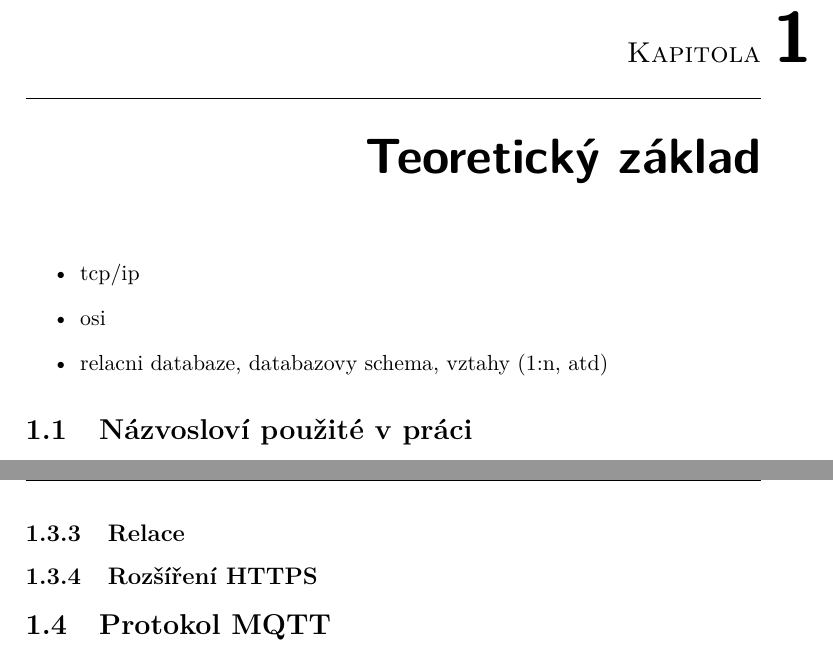
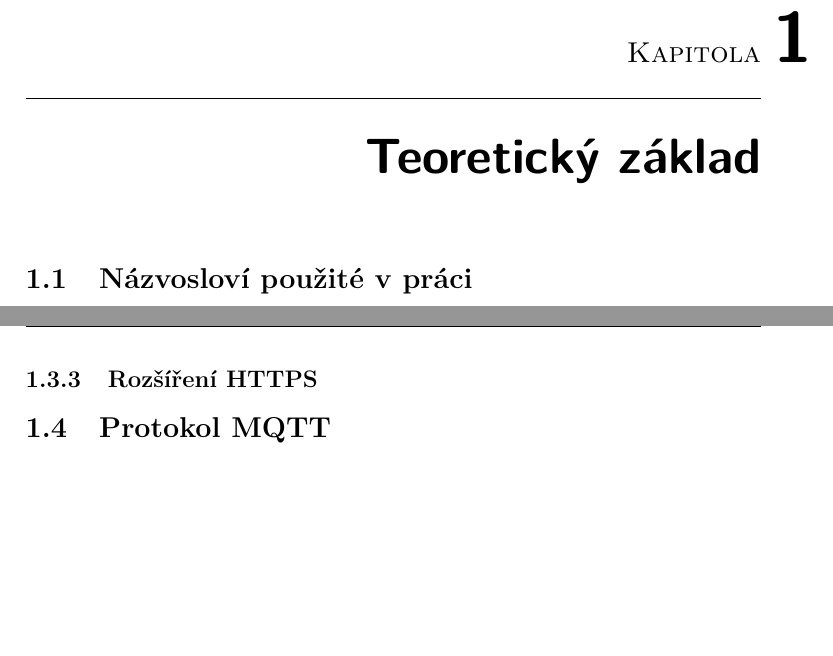
Before and after one commit to ggljzr/mi-dip, a LaTeX thesis (DP_Cervenka_Ondrej_2018.tex, which reads chapters/teorie.tex): two parts of pages 19 and 21 of 89, joined at a grey line, cut so that both start at the same text, the shorter picture padded with empty space. Compiled offline with pdfLaTeX.

Commit message:
updated theory list

```diff
--- a/chapters/teorie.tex
+++ b/chapters/teorie.tex
@@ -1,10 +1,7 @@
 \chapter{Teoretický základ}
 \label{sec:te}
-\begin{itemize}
-    \item tcp/ip
-    \item osi
-    \item relacni databaze, databazovy schema, vztahy (1:n, atd)
-\end{itemize}
+
+% tcp/ip, osi k tomu asi dam jen citaci (ty knizky) do toho textu to tam je stejne zmineny jednou
 
 \section{Názvosloví použité v~práci}
 
@@ -48,7 +45,7 @@ Požadavek (\textit{request}) zasílaný klientem tvoří následující části
 
 Na požadavek server odpovídá zasláním požadovaných dat (pokud jsou dostupná) a návratovým kódem, který indikuje úspěšnost dotazu \cite{tcp}.
 
-\subsection{Relace}
+% \subsection{Relace}
 
 \subsection{Rozšíření HTTPS}
 
```
